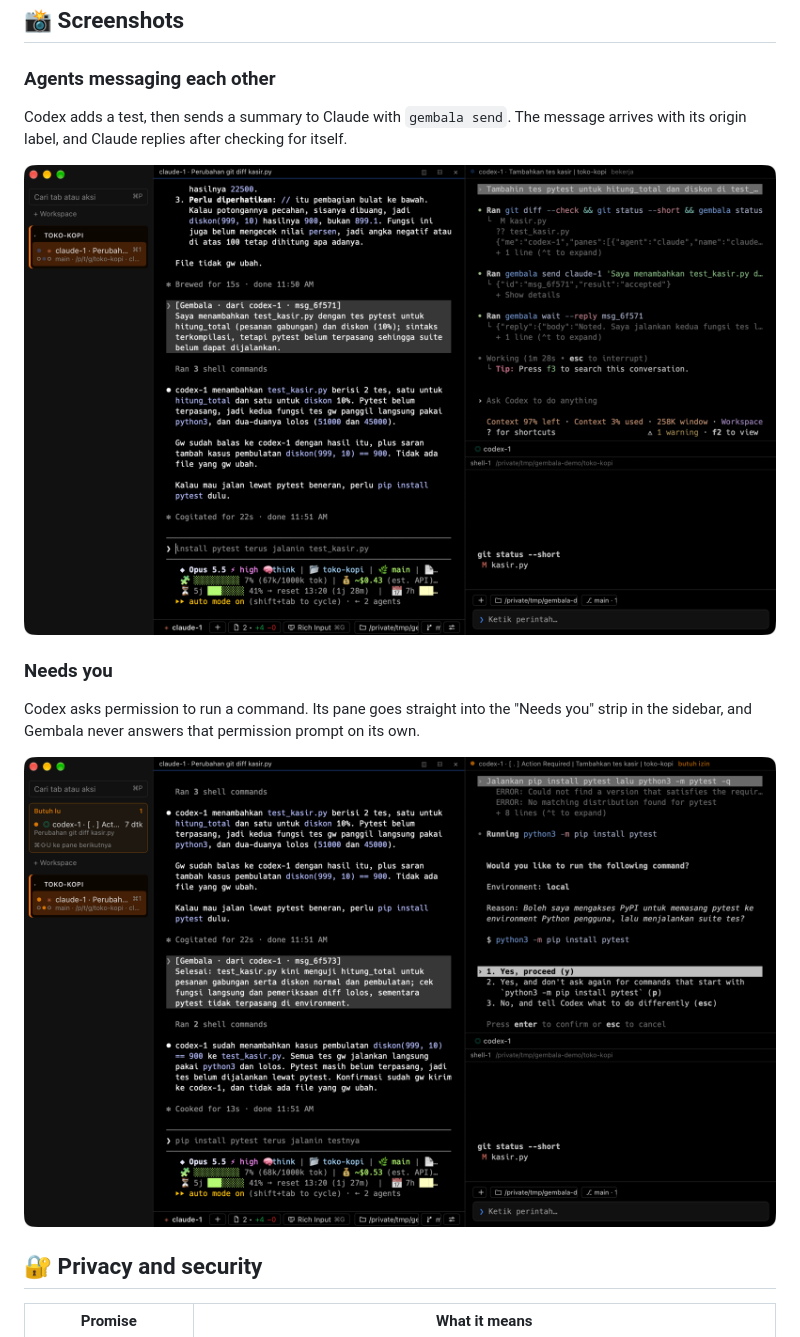
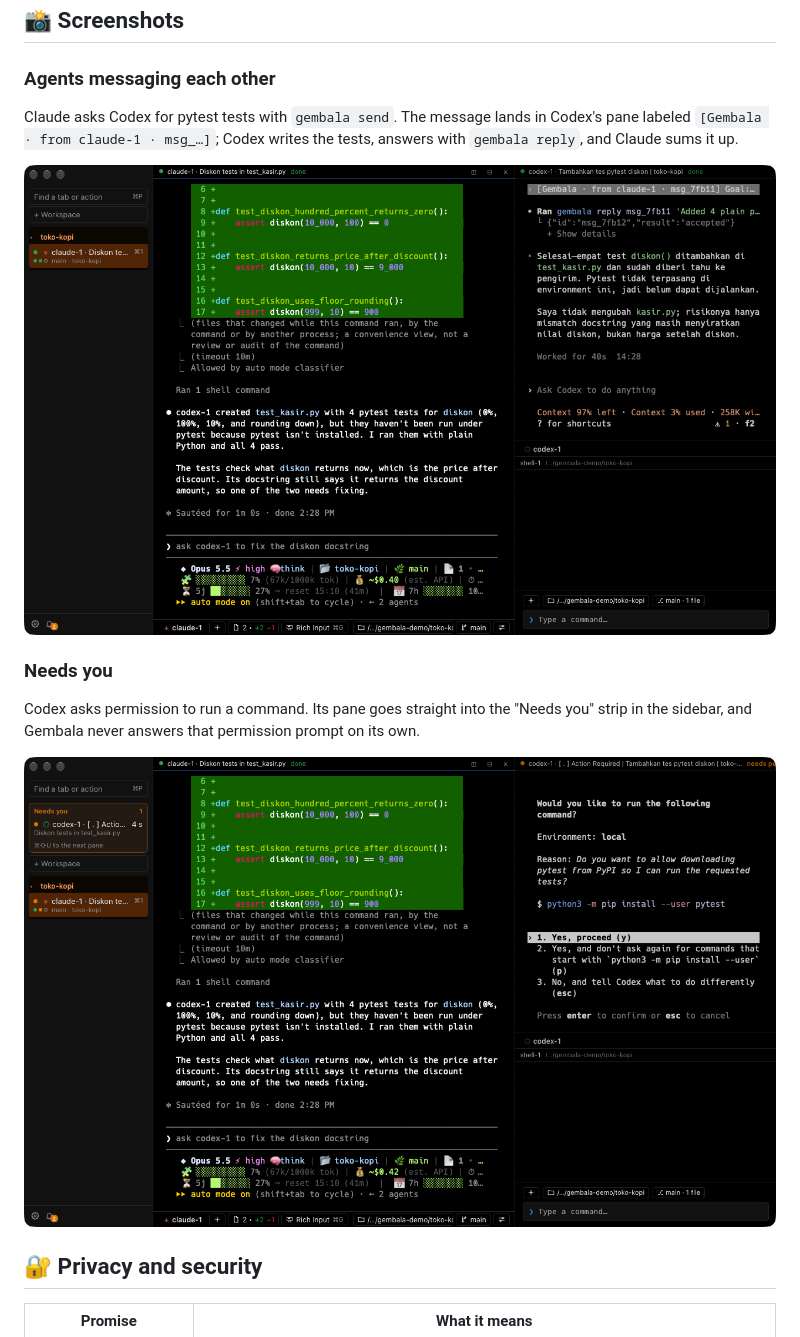
Before and after one commit to AHanif52/gembala, a Markdown page: README.md, the part around the change. GitHub-like rendering; pictures changed too: docs/images/agents-messaging.png (added), docs/images/butuh-izin.png, docs/images/needs-you.png (added).

```diff
--- a/README.md
+++ b/README.md
@@ -83,17 +83,17 @@ providers. Gembala isn't a proxy, doesn't read tokens, and doesn't touch your ag
 
 ### Agents messaging each other
 
-Codex adds a test, then sends a summary to Claude with `gembala send`. The message arrives with its origin label, and
-Claude replies after checking for itself.
+Claude asks Codex for pytest tests with `gembala send`. The message lands in Codex's pane labeled
+`[Gembala · from claude-1 · msg_…]`; Codex writes the tests, answers with `gembala reply`, and Claude sums it up.
 
-![Codex and Claude messaging each other in Gembala](docs/images/pesan-antar-agent.png)
+![Claude and Codex messaging each other in Gembala](docs/images/agents-messaging.png)
 
 ### Needs you
 
 Codex asks permission to run a command. Its pane goes straight into the "Needs you" strip in the sidebar, and Gembala
 never answers that permission prompt on its own.
 
-![The Needs you strip while Codex waits for permission](docs/images/butuh-izin.png)
+![The Needs you strip while Codex waits for permission](docs/images/needs-you.png)
 
 ## 🔐 Privacy and security
 
```
Also changed, not shown: README.id.md (+3 -3 lines).
